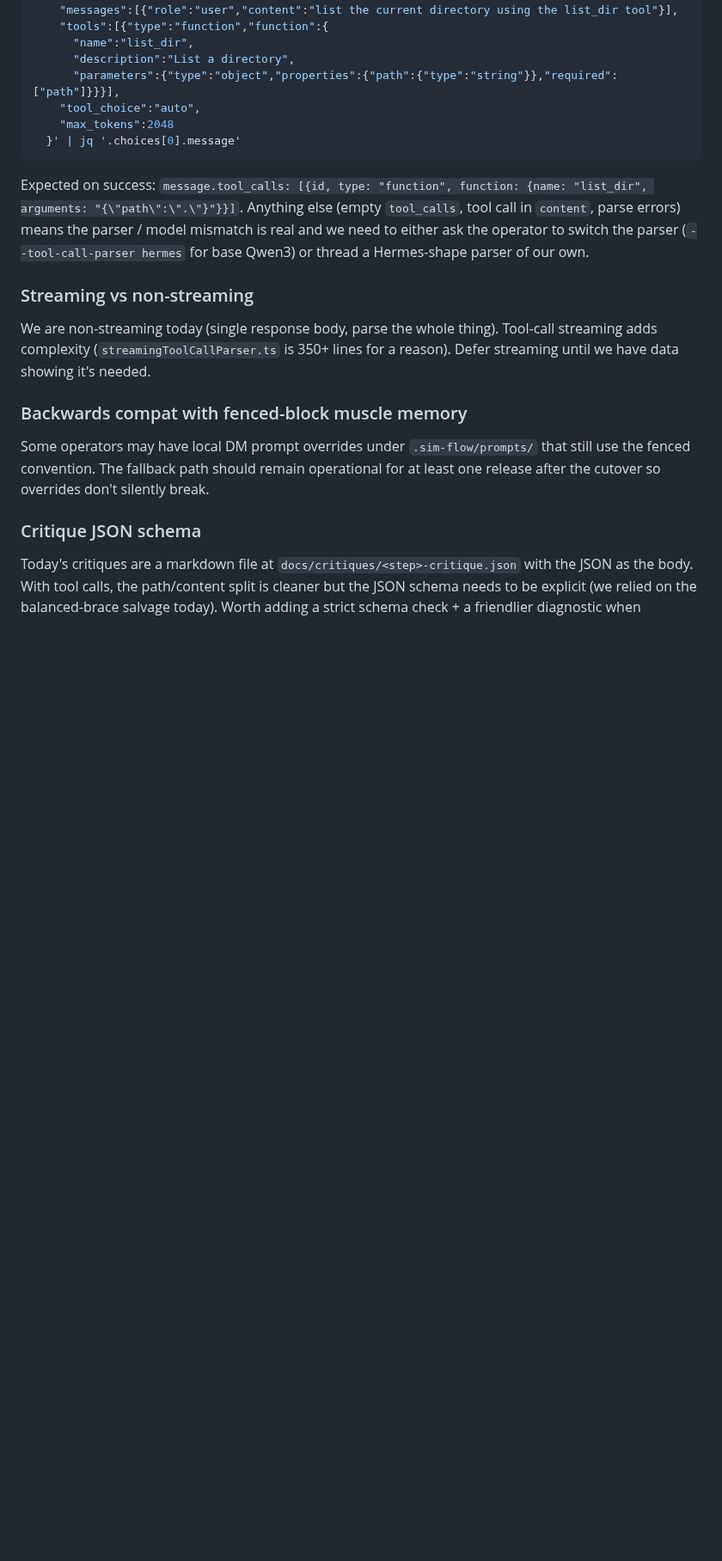
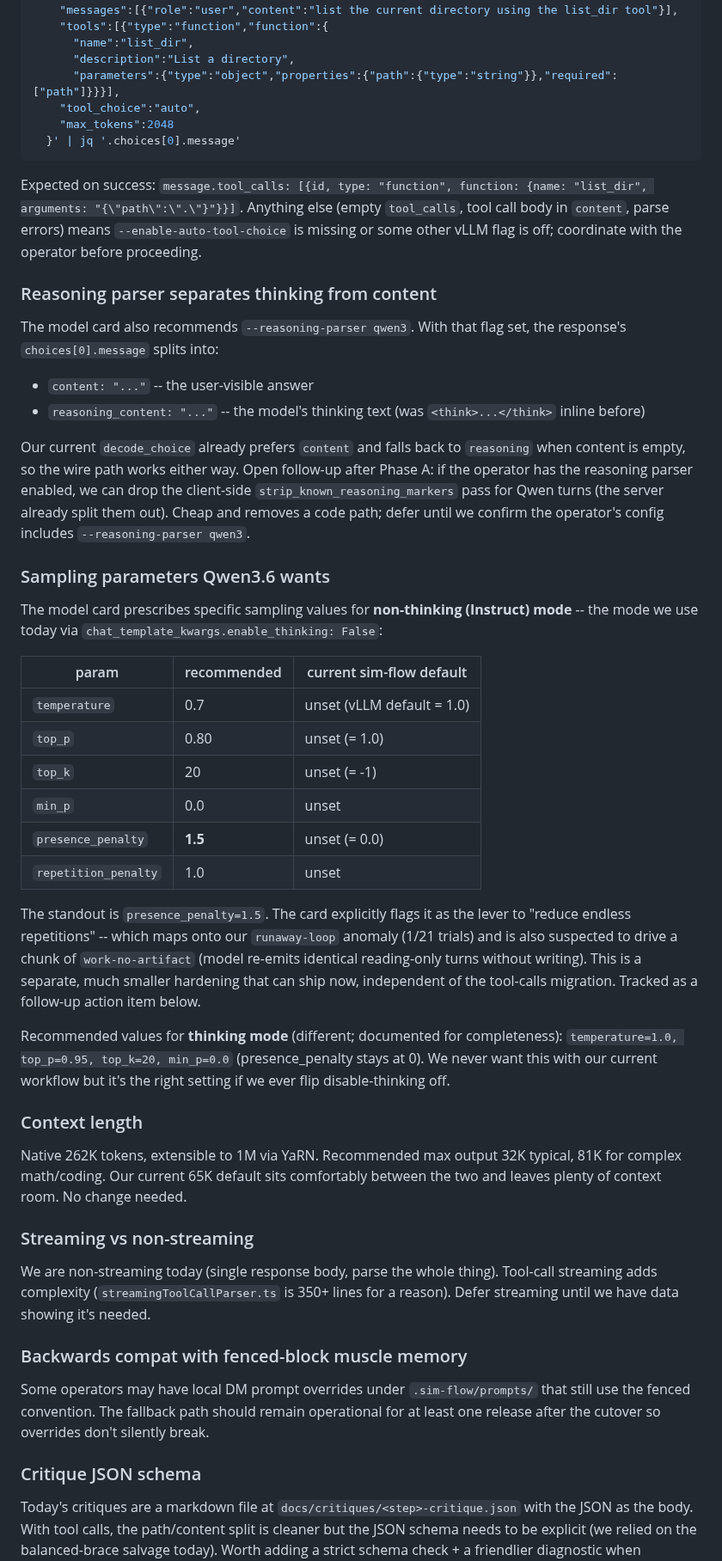
Before and after one commit to mrn-numenta/sim-flow, a Markdown page: docs/brainstorming/native-tool-calls-migration.md, the part around one of its changes. Shown at 86% size. Drawn GitHub-style; blank space fills up the shorter version.

```diff
--- a/docs/brainstorming/native-tool-calls-migration.md
+++ b/docs/brainstorming/native-tool-calls-migration.md
@@ -482,10 +495,66 @@ curl -s http://localhost:8012/v1/chat/completions \
 Expected on success: `message.tool_calls: [{id, type:
 "function", function: {name: "list_dir", arguments:
 "{\"path\":\".\"}"}}]`. Anything else (empty `tool_calls`,
-tool call in `content`, parse errors) means the parser /
-model mismatch is real and we need to either ask the operator
-to switch the parser (`--tool-call-parser hermes` for base
-Qwen3) or thread a Hermes-shape parser of our own.
+tool call body in `content`, parse errors) means
+`--enable-auto-tool-choice` is missing or some other vLLM
+flag is off; coordinate with the operator before proceeding.
+
+### Reasoning parser separates thinking from content
+
+The model card also recommends `--reasoning-parser qwen3`.
+With that flag set, the response's `choices[0].message`
+splits into:
+
+- `content: "..."` -- the user-visible answer
+- `reasoning_content: "..."` -- the model's thinking text
+  (was `<think>...</think>` inline before)
+
+Our current `decode_choice` already prefers `content` and
+falls back to `reasoning` when content is empty, so the wire
+path works either way. Open follow-up after Phase A: if the
+operator has the reasoning parser enabled, we can drop the
+client-side `strip_known_reasoning_markers` pass for Qwen
+turns (the server already split them out). Cheap and removes
+a code path; defer until we confirm the operator's config
+includes `--reasoning-parser qwen3`.
+
+### Sampling parameters Qwen3.6 wants
+
+The model card prescribes specific sampling values for
+**non-thinking (Instruct) mode** -- the mode we use today
+via `chat_template_kwargs.enable_thinking: False`:
+
+| param | recommended | current sim-flow default |
+|---|---|---|
+| `temperature` | 0.7 | unset (vLLM default = 1.0) |
+| `top_p` | 0.80 | unset (= 1.0) |
+| `top_k` | 20 | unset (= -1) |
+| `min_p` | 0.0 | unset |
+| `presence_penalty` | **1.5** | unset (= 0.0) |
+| `repetition_penalty` | 1.0 | unset |
+
+The standout is `presence_penalty=1.5`. The card explicitly
+flags it as the lever to "reduce endless repetitions" -- which
+maps onto our `runaway-loop` anomaly (1/21 trials) and is also
+suspected to drive a chunk of `work-no-artifact` (model
+re-emits identical reading-only turns without writing). This
+is a separate, much smaller hardening that can ship now,
+independent of the tool-calls migration. Tracked as a
+follow-up action item below.
+
+Recommended values for **thinking mode** (different;
+documented for completeness):
+`temperature=1.0, top_p=0.95, top_k=20, min_p=0.0`
+(presence_penalty stays at 0). We never want this with our
+current workflow but it's the right setting if we ever flip
+disable-thinking off.
+
+### Context length
+
+Native 262K tokens, extensible to 1M via YaRN. Recommended
+max output 32K typical, 81K for complex math/coding. Our
+current 65K default sits comfortably between the two and
+leaves plenty of context room. No change needed.
 
 ### Streaming vs non-streaming
 
```
Also changed, not shown: other parts of docs/brainstorming/native-tool-calls-migration.md (+54 -7 lines).
